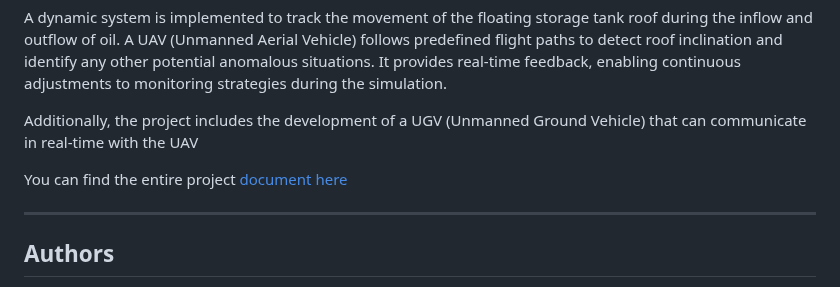
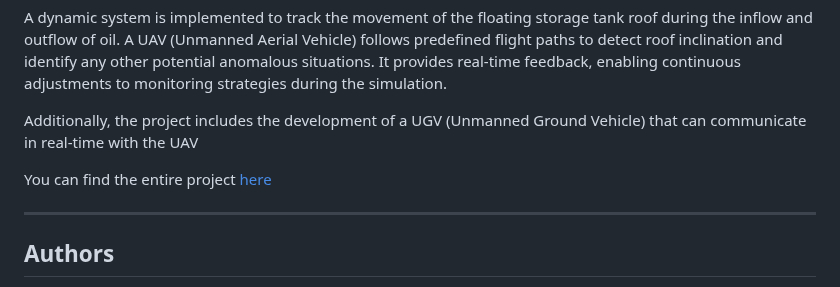
Before and after one commit to nimaabaeian/Dynamic-Hazard-Simulation-and-Autonomous-Responsein-Industrial-Environments, a Markdown page: README.md, the part around the change. Rendered like a GitHub page.

```diff
--- a/README.md
+++ b/README.md
@@ -7,7 +7,7 @@ A dynamic system is implemented to track the movement of the floating storage ta
 
 Additionally, the project includes the development of a UGV (Unmanned Ground Vehicle) that can communicate in real-time with the UAV
 
-You can find the entire project [document here](https://unigeit-my.sharepoint.com/:f:/g/personal/s6020433_studenti_unige_it/EqkfBAJ-7AFJpvaSTvC3uBEBt8X0KG-oGZL-6dwvnjM8lQ?e=TwoaZ4)
+You can find the entire project [here](https://unigeit-my.sharepoint.com/:f:/g/personal/s6020433_studenti_unige_it/EqkfBAJ-7AFJpvaSTvC3uBEBt8X0KG-oGZL-6dwvnjM8lQ?e=TwoaZ4)
 
 ---
 ## Authors
```
